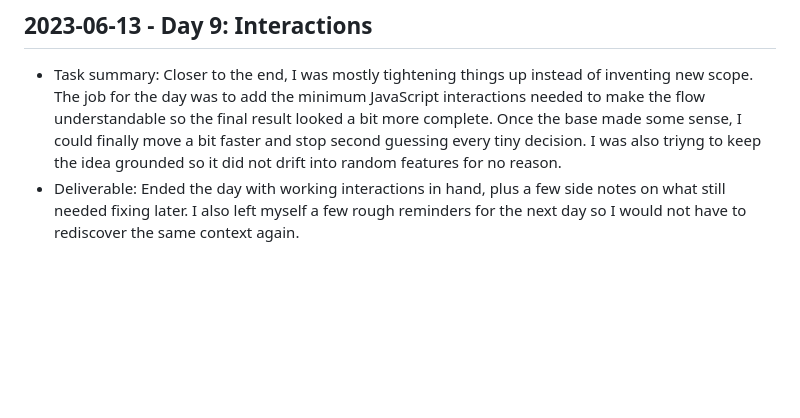
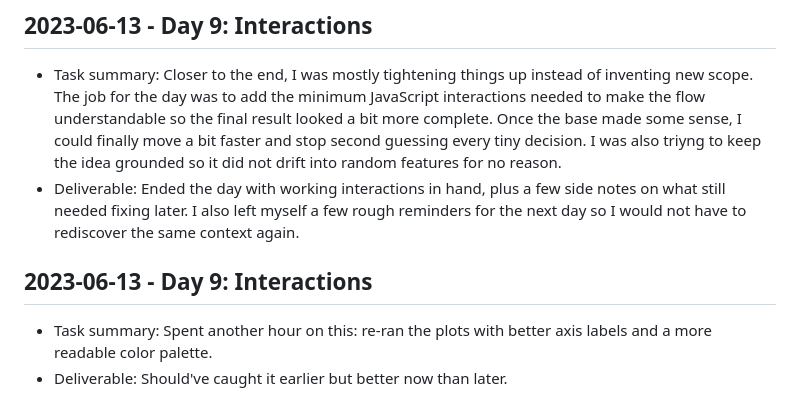
Before and after one commit to harshitpaunikar1/small-team-devops-delivery-pipeline, a Markdown page: .github/project-buildup-history.md, the part around the change. Drawn GitHub-style; blank space fills up the shorter version.

Commit message:
Day 9: Interactions
Project: Small-Team DevOps Delivery Pipeline
Category: product_case_study / generic
Date: 2023-06-13

Task:
Spent another hour on this: re-ran the plots with better axis labels and
a more readable color palette.

Deliverable:
Should've caught it earlier but better now than later.

```diff
--- a/.github/project-buildup-history.md
+++ b/.github/project-buildup-history.md
@@ -60,3 +60,7 @@
 
 - Task summary: Closer to the end, I was mostly tightening things up instead of inventing new scope. The job for the day was to add the minimum JavaScript interactions needed to make the flow understandable so the final result looked a bit more complete. Once the base made some sense, I could finally move a bit faster and stop second guessing every tiny decision. I was also triyng to keep the idea grounded so it did not drift into random features for no reason.
 - Deliverable: Ended the day with working interactions in hand, plus a few side notes on what still needed fixing later. I also left myself a few rough reminders for the next day so I would not have to rediscover the same context again.
+## 2023-06-13 - Day 9: Interactions
+
+- Task summary: Spent another hour on this: re-ran the plots with better axis labels and a more readable color palette.
+- Deliverable: Should've caught it earlier but better now than later.
```
